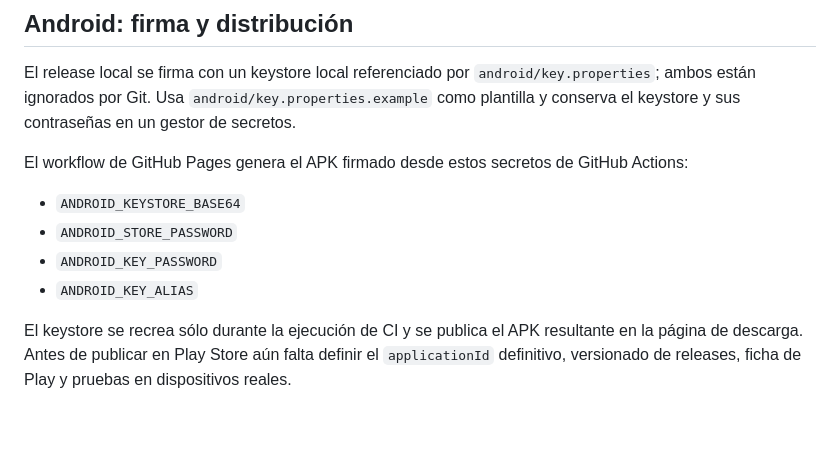
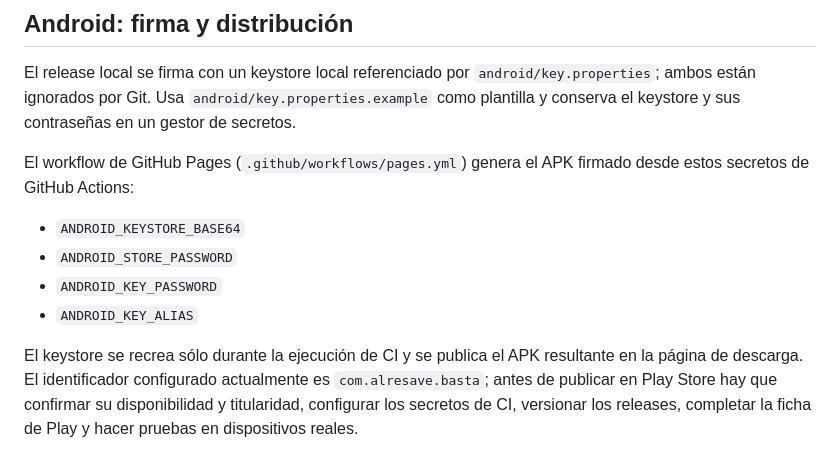
Before and after one commit to alresave/basta, a Markdown page: README.md, the part around the change. Drawn GitHub-style; blank space fills up the shorter version.

```diff
--- a/README.md
+++ b/README.md
@@ -89,11 +89,11 @@ En Android se requieren permisos de Internet y red Wi‑Fi local. En iOS, el pro
 
 El release local se firma con un keystore local referenciado por `android/key.properties`; ambos están ignorados por Git. Usa `android/key.properties.example` como plantilla y conserva el keystore y sus contraseñas en un gestor de secretos.
 
-El workflow de GitHub Pages genera el APK firmado desde estos secretos de GitHub Actions:
+El workflow de GitHub Pages (`.github/workflows/pages.yml`) genera el APK firmado desde estos secretos de GitHub Actions:
 
 - `ANDROID_KEYSTORE_BASE64`
 - `ANDROID_STORE_PASSWORD`
 - `ANDROID_KEY_PASSWORD`
 - `ANDROID_KEY_ALIAS`
 
-El keystore se recrea sólo durante la ejecución de CI y se publica el APK resultante en la página de descarga. Antes de publicar en Play Store aún falta definir el `applicationId` definitivo, versionado de releases, ficha de Play y pruebas en dispositivos reales.
+El keystore se recrea sólo durante la ejecución de CI y se publica el APK resultante en la página de descarga. El identificador configurado actualmente es `com.alresave.basta`; antes de publicar en Play Store hay que confirmar su disponibilidad y titularidad, configurar los secretos de CI, versionar los releases, completar la ficha de Play y hacer pruebas en dispositivos reales.
```
Also changed, not shown: TODO.md (+13 -5 lines).
